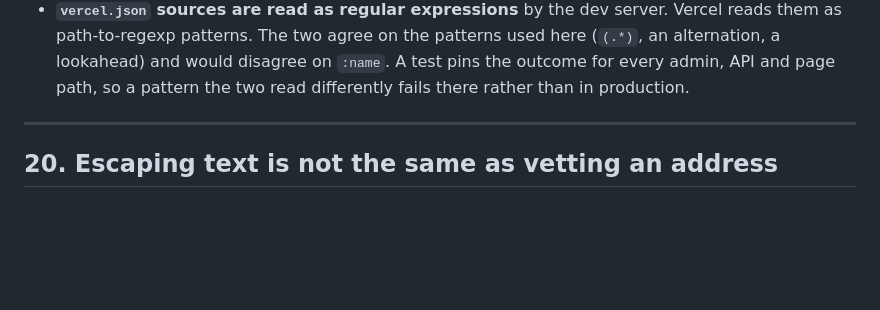
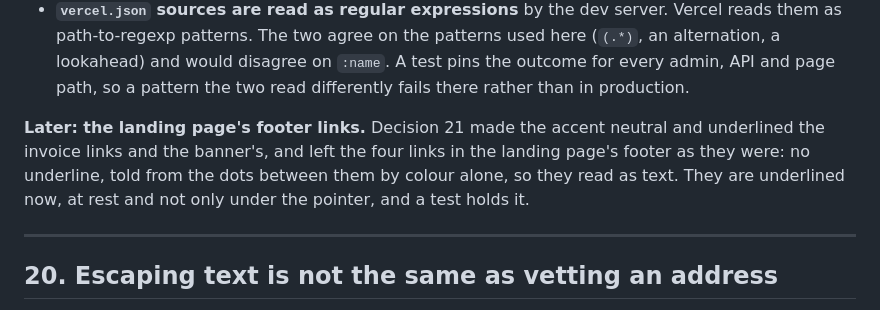
Before and after one commit to surakiartysk/paygate-sandbox, a Markdown page: docs/decisions.md, the part around the change. Drawn GitHub-style; blank space fills up the shorter version.

Commit message:
docs: the footer links under decision 24
Co-Authored-By: Claude Opus 5.5 <noreply@anthropic.com>

```diff
--- a/docs/decisions.md
+++ b/docs/decisions.md
@@ -615,6 +615,12 @@ showed as text and none ran.
   lookahead) and would disagree on `:name`. A test pins the outcome for every admin, API and page
   path, so a pattern the two read differently fails there rather than in production.
 
+
+**Later: the landing page's footer links.** Decision 21 made the accent neutral and underlined the invoice links
+and the banner's, and left the four links in the landing page's footer as they were: no underline, told from the
+dots between them by colour alone, so they read as text. They are underlined now, at rest and not only under the
+pointer, and a test holds it.
+
 ---
 
 ## 20. Escaping text is not the same as vetting an address
```
